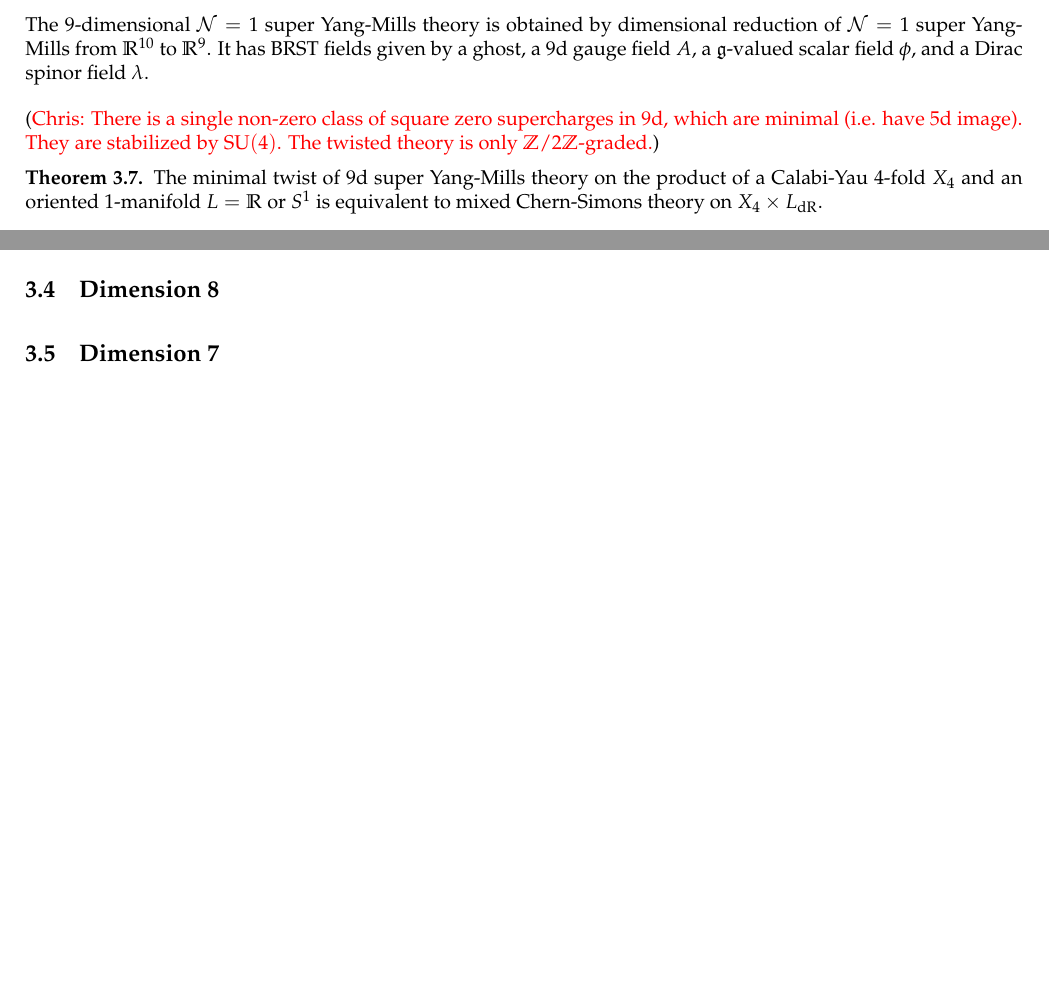
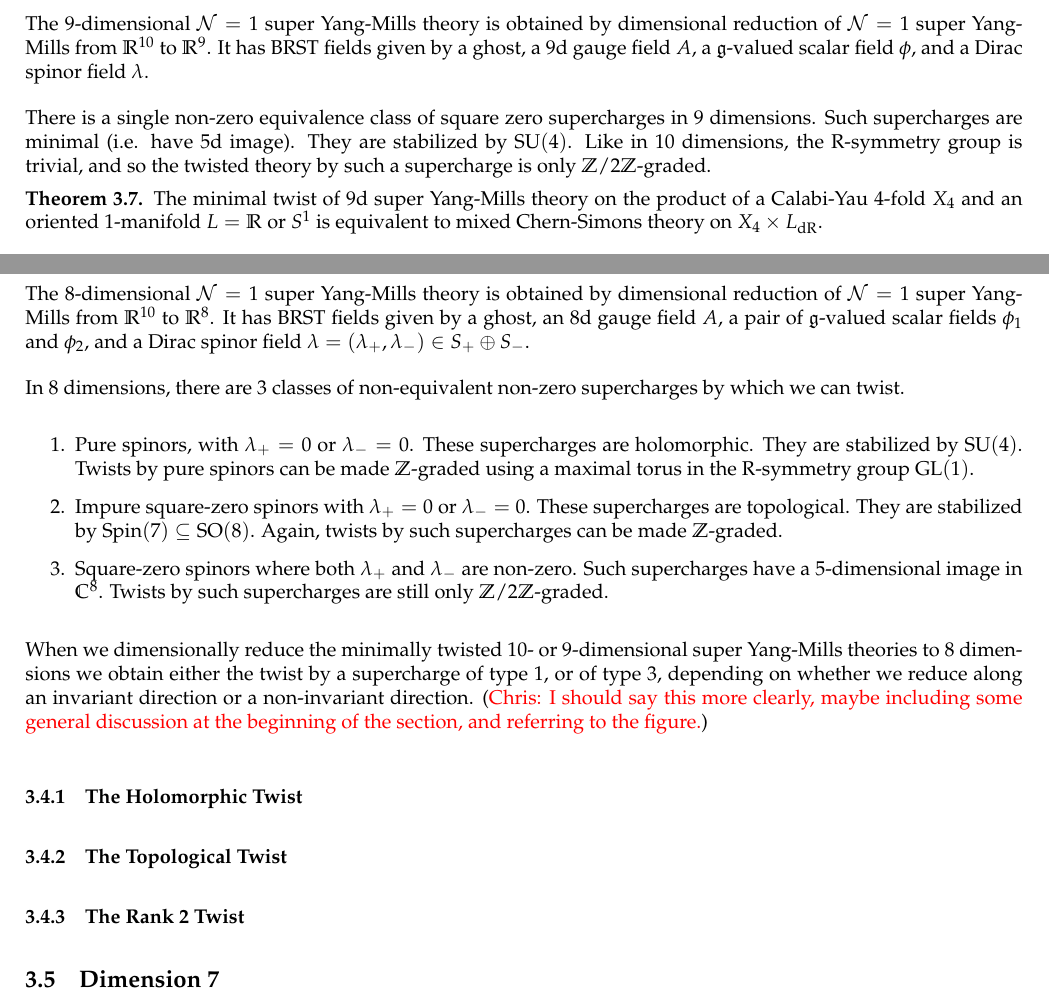
Before and after one commit to brianrwilliams/sugra, a LaTeX document (paper.tex): two parts of pages 19 and 20 of 23 before the commit and two parts of pages 19 and 20 of 24 after it, joined at a grey line, cut so that both start at the same text, the shorter picture padded with empty space. Compiled offline with pdfLaTeX.

Commit message:
Started editing the 8d twists section

```diff
--- a/paper.tex
+++ b/paper.tex
@@ -933,7 +933,7 @@ Are you using something about sugra?
 \subsection{Dimension 9}
 The 9-dimensional $\mc N=1$ super Yang-Mills theory is obtained by dimensional reduction of $\mc N=1$ super Yang-Mills from $\RR^{10}$ to $\RR^9$.  It has BRST fields given by a ghost, a 9d gauge field $A$, a $\gg$-valued scalar field $\phi$, and a Dirac spinor field $\lambda$.
 
-\chris{There is a single non-zero class of square zero supercharges in 9d, which are minimal (i.e. have 5d image).  They are stabilized by $\SU(4)$.  The twisted theory is only $\ZZ/2\ZZ$-graded.}
+There is a single non-zero equivalence class of square zero supercharges in 9 dimensions. Such supercharges are minimal (i.e. have 5d image).  They are stabilized by $\SU(4)$.  Like in 10 dimensions, the R-symmetry group is trivial, and so the twisted theory by such a supercharge is only $\ZZ/2\ZZ$-graded.
 
 \begin{theorem}
 The minimal twist of 9d super Yang-Mills theory on the product of a Calabi-Yau 4-fold $X_4$ and an oriented 1-manifold $L = \RR$ or $S^1$ is equivalent to mixed Chern-Simons theory on $X_4 \times L_\mr{dR}$.
@@ -947,6 +947,23 @@ A^{10}_{0,1} &= A' + \phi \d \ol z^5 \in (\Omega^{0,1}(\CC^4; \gg) \oplus \Omega
 along with the ghost $c$. \chris{can prove the theorem by the same argument as in 10d, or using dimensional reduction.}
 
 \subsection{Dimension 8}
+The 8-dimensional $\mc N=1$ super Yang-Mills theory is obtained by dimensional reduction of $\mc N=1$ super Yang-Mills from $\RR^{10}$ to $\RR^8$.  It has BRST fields given by a ghost, an 8d gauge field $A$, a pair of $\gg$-valued scalar fields $\phi_1$ and $\phi_2$, and a Dirac spinor field $\lambda = (\lambda_+, \lambda_-) \in S_+ \oplus S_-$.
+
+In 8 dimensions, there are 3 classes of non-equivalent non-zero supercharges by which we can twist.
+\begin{enumerate}
+ \item Pure spinors, with $\lambda_+ = 0$ or $\lambda_- = 0$.  These supercharges are holomorphic.  They are stabilized by $\SU(4)$.  Twists by pure spinors can be made $\ZZ$-graded using a maximal torus in the R-symmetry group $\GL(1)$.
+ \item Impure square-zero spinors with $\lambda_+ = 0$ or $\lambda_- = 0$.  These supercharges are topological.  They are stabilized by $\Spin(7) \sub \SO(8)$.  Again, twists by such supercharges can be made $\ZZ$-graded.
+ \item Square-zero spinors where both $\lambda_+$ and $\lambda_-$ are non-zero.  Such supercharges have a 5-dimensional image in $\CC^8$.  Twists by such supercharges are still only $\ZZ/2\ZZ$-graded.
+\end{enumerate}
+
+When we dimensionally reduce the minimally twisted 10- or 9-dimensional super Yang-Mills theories to 8 dimensions we obtain either the twist by a supercharge of type 1, or of type 3, depending on whether we reduce along an invariant direction or a non-invariant direction. \chris{I should say this more clearly, maybe including some general discussion at the beginning of the section, and referring to the figure.}
+
+\subsubsection{The Holomorphic Twist}
+
+\subsubsection{The Topological Twist}
+
+\subsubsection{The Rank 2 Twist}
+
 
 % \cN=1 SYM, three twists
 
```
Also changed, not shown: paper.tex (2 more changed lines).
